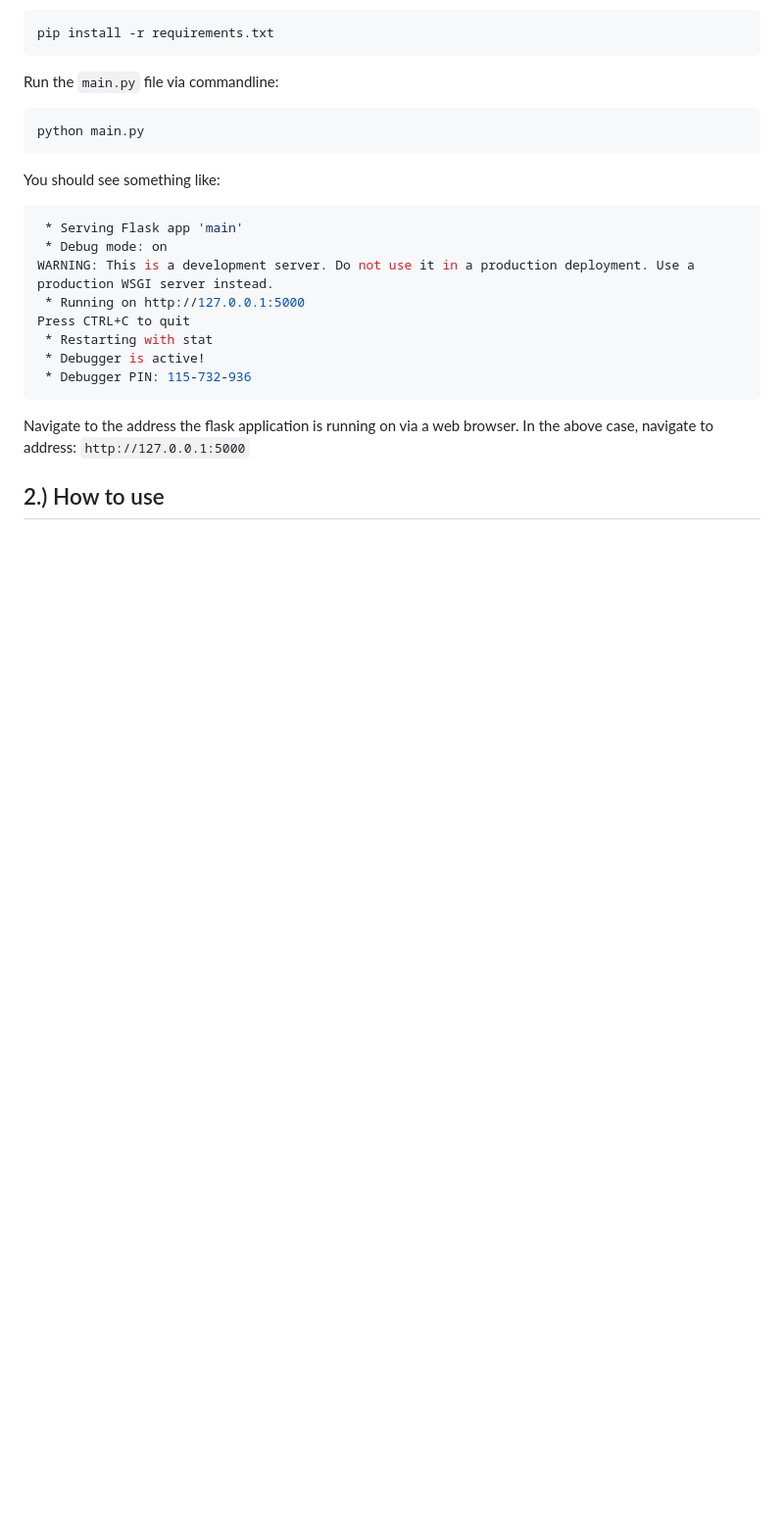
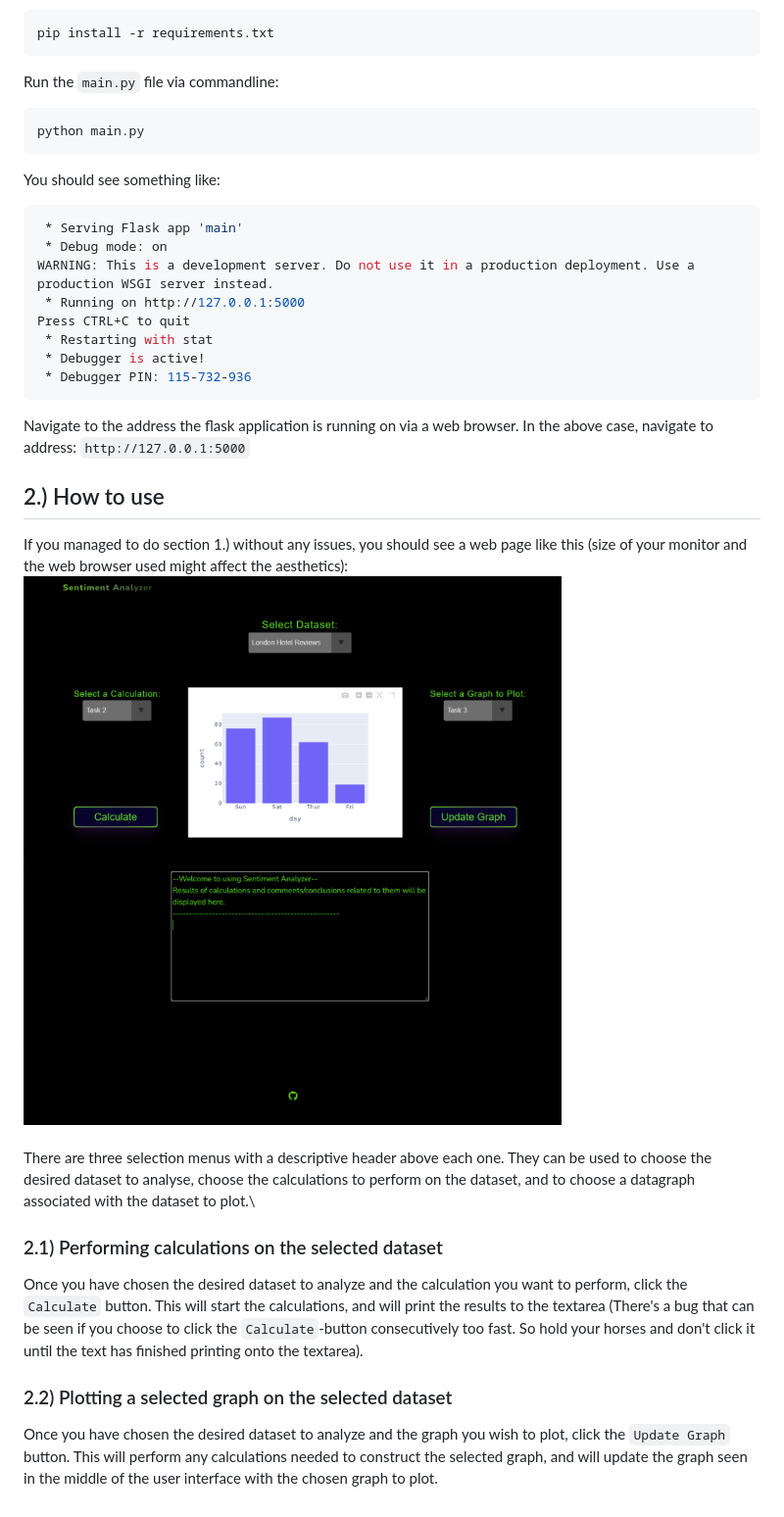
Before and after one commit to Zippo00/Sentiment-Analyzer, a Markdown page: README.md, the part around the change. Shown: that part at 98% size. GitHub-like rendering; pictures changed too: static/assets/sentan_2.png (added); blank space fills up the shorter version.

```diff
--- a/README.md
+++ b/README.md
@@ -25,3 +25,12 @@ Press CTRL+C to quit
 Navigate to the address the flask application is running on via a web browser. In the above case, navigate to address: `http://127.0.0.1:5000`
 
 ## 2.) How to use
+If you managed to do section 1.) without any issues, you should see a web page like this (size of your monitor and the web browser used might affect the aesthetics):\
+![plot](./static/assets/sentan_2.png)
+\
+\
+There are three selection menus with a descriptive header above each one. They can be used to choose the desired dataset to analyse, choose the calculations to perform on the dataset, and to choose a datagraph associated with the dataset to plot.\
+### 2.1) Performing calculations on the selected dataset
+Once you have chosen the desired dataset to analyze and the calculation you want to perform, click the `Calculate` button. This will start the calculations, and will print the results to the textarea (There's a bug that can be seen if you choose to click the `Calculate`-button consecutively too fast. So hold your horses and don't click it until the text has finished printing onto the textarea).
+### 2.2) Plotting a selected graph on the selected dataset
+Once you have chosen the desired dataset to analyze and the graph you wish to plot, click the `Update Graph` button. This will perform any calculations needed to construct the selected graph, and will update the graph seen in the middle of the user interface with the chosen graph to plot.
```
Also changed, not shown: static/assets/sentan_1.PNG (added).
